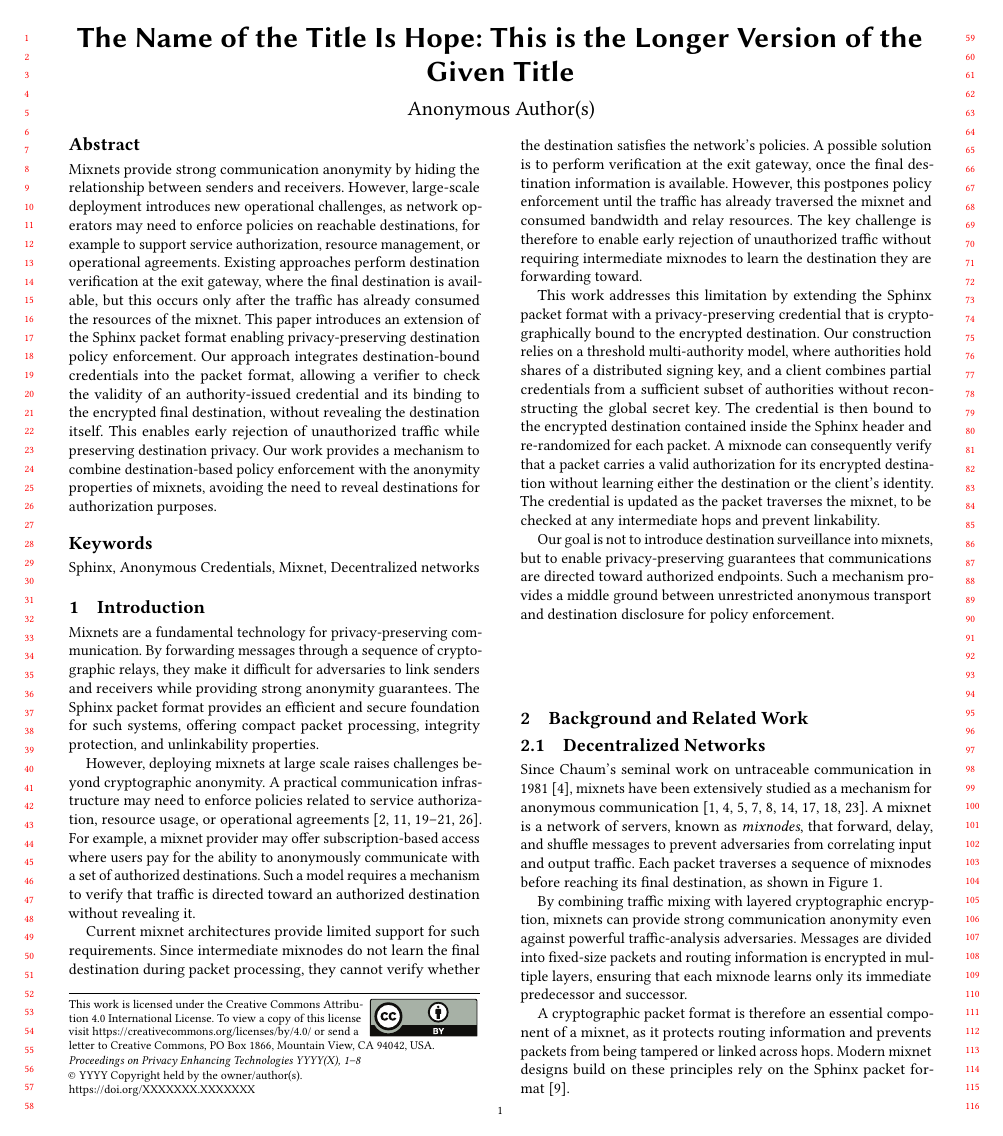
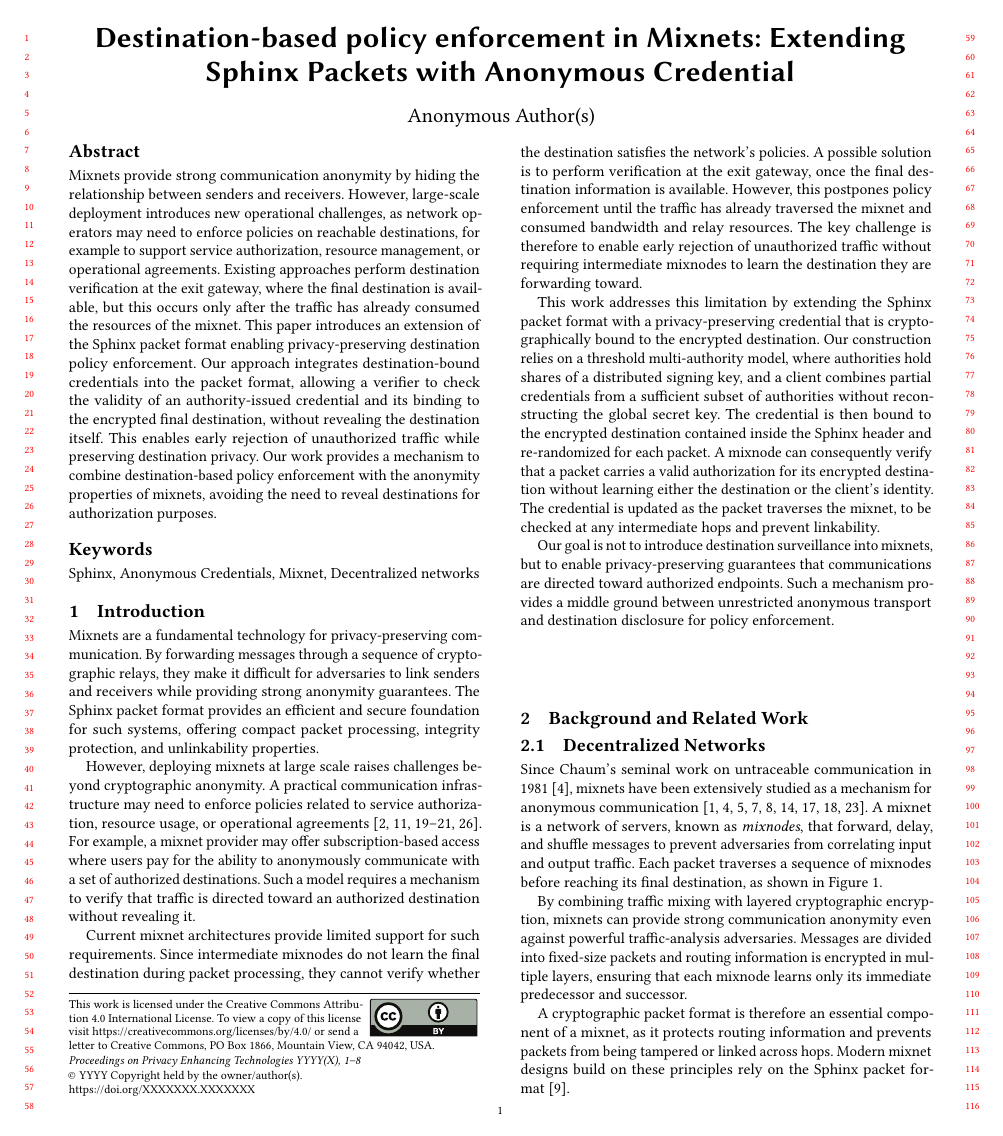
Before and after one commit to AurelienCha/Mixnet-Credential, a LaTeX paper (report/main.tex): page 1 of 8. Compiled offline with pdfLaTeX.

Commit message:
update title

```diff
--- a/report/main.tex
+++ b/report/main.tex
@@ -23,8 +21,7 @@
 \usepackage{paralist}
 \usepackage{enumitem}
 \usepackage{comment}
-\usepackage{wasysym} % Add this in your preamble for the circle symbols
-% \usepackage{stfloats} %[!b] for bottom-page figure
+\usepackage{wasysym} % for the circle symbols
 \usepackage{subcaption}
 
 \input{schema/tikz-math_preamble}
@@ -68,7 +49,7 @@
 
 % The "title" command has an optional parameter, allowing the author to define a
 % "short title" to be used in page headers.
-\title[The Name of the Title Is Hope]{The Name of the Title Is Hope: This is the Longer Version of the Given Title}
+\title[Destination-based policy enforcement in Mixnets]{Destination-based policy enforcement in Mixnets: Extending Sphinx Packets with Anonymous Credential}
 
 % The "author" command and its associated commands are used to define the
 % authors and their affiliations.
```
Also changed, not shown: report/main.tex (18 more changed lines).
